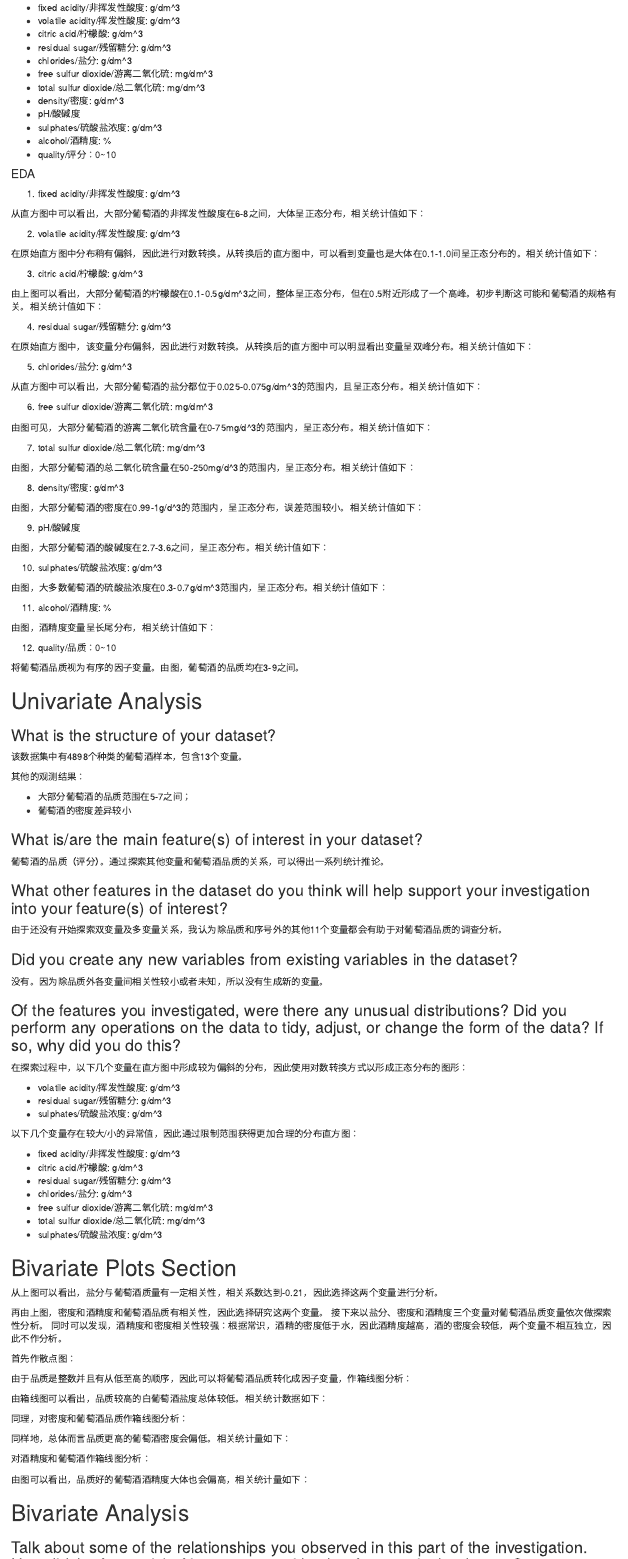
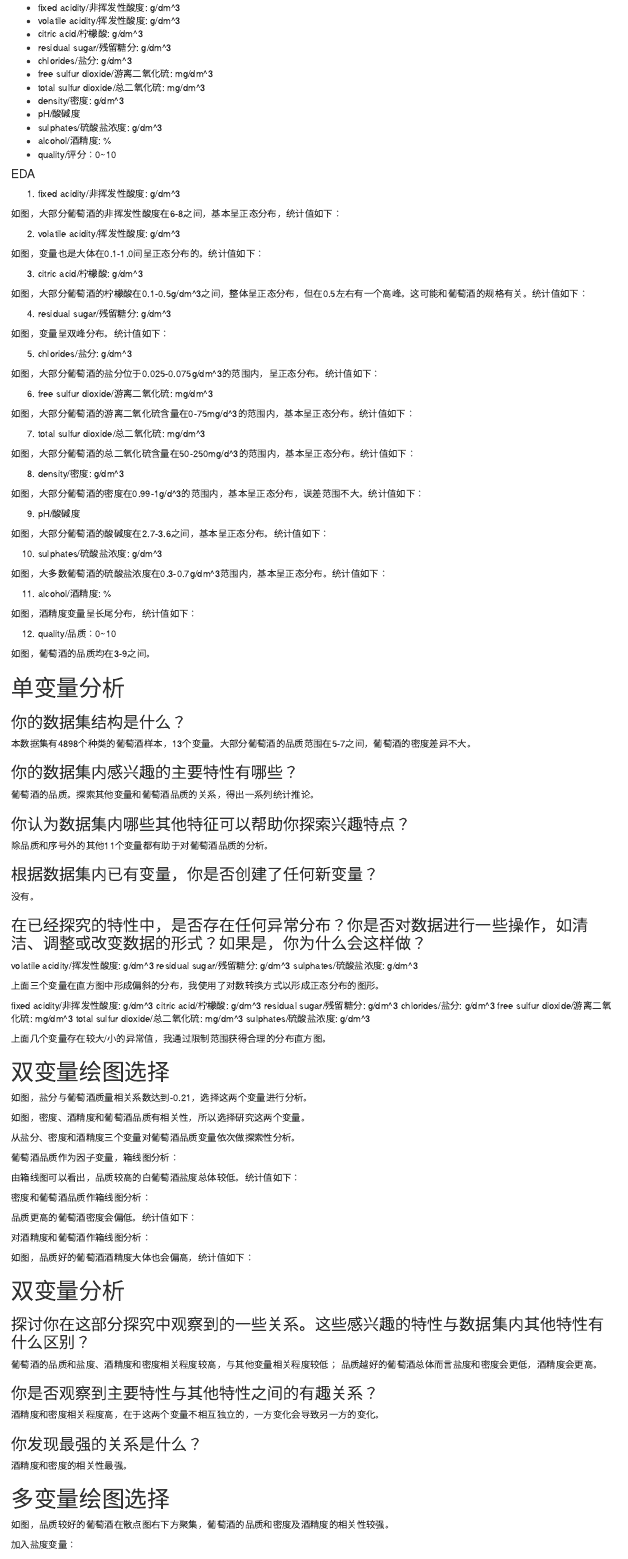
Before and after one commit to cr1998/Udacity_DA_Advance, an R Markdown document (P2/P2.Rmd): the page in a window 1100 px wide, from 180 px down, and a second part further down, joined at a grey line. Rendered offline with R 4.5, knitr and Pandoc, with nearby package versions; the code chunks are not run, so their results and figures are left out; both versions are drawn in the output format of the newer one.

Commit message:
Add files via upload

````diff
--- a/P2/P2.Rmd
+++ b/P2/P2.Rmd
@@ -58,11 +49,10 @@ ggplot(data = wine, aes(x = fixed.acidity)) +
         xlim(4,10)
 ```
 
-从直方图中可以看出，大部分葡萄酒的非挥发性酸度在6-8之间，大体呈正态分布，相关统计值如下：
+如图，大部分葡萄酒的非挥发性酸度在6-8之间，基本呈正态分布，统计值如下：
 ```{r echo=FALSE, message=FALSE, warning=FALSE}
 with(wine, summary(fixed.acidity))
 ```
-
 
 2. volatile acidity/挥发性酸度: g/dm^3
 
@@ -74,11 +62,10 @@ ggplot(data = wine, aes(x = volatile.acidity)) +
         scale_x_log10()
 ```
 
-在原始直方图中分布稍有偏斜，因此进行对数转换。从转换后的直方图中，可以看到变量也是大体在0.1-1.0间呈正态分布的。相关统计值如下：
+如图，变量也是大体在0.1-1.0间呈正态分布的。统计值如下：
 ```{r echo=FALSE, message=FALSE, warning=FALSE}
 with(wine, summary(volatile.acidity))
 ```
-
 
 3. citric acid/柠檬酸: g/dm^3
 
@@ -88,8 +75,7 @@ ggplot(data = wine, aes(x = citric.acid)) +
         xlim(0, 0.75)
 ```
 
-由上图可以看出，大部分葡萄酒的柠檬酸在0.1-0.5g/dm^3之间，整体呈正态分布，但在0.5附近形成了一个高峰。初步判断这可能和葡萄酒的规格有关。相关统计值如下：
-
+如图，大部分葡萄酒的柠檬酸在0.1-0.5g/dm^3之间，整体呈正态分布，但在0.5左右有一个高峰。这可能和葡萄酒的规格有关。统计值如下：
 ```{r echo=FALSE, message=FALSE, warning=FALSE}
 with(wine, summary(citric.acid))
 ```
@@ -107,8 +89,7 @@ ggplot(data = wine, aes(x = residual.sugar)) +
         scale_x_log10()
 ```
 
-在原始直方图中，该变量分布偏斜，因此进行对数转换。从转换后的直方图中可以明显看出变量呈双峰分布。相关统计值如下：
-
+如图，变量呈双峰分布。统计值如下：
 ```{r echo=FALSE, message=FALSE, warning=FALSE}
 with(wine, summary(residual.sugar))
 ```
@@ -122,12 +103,10 @@ ggplot(data = wine, aes(x = chlorides)) +
 
 ```
 
-从直方图中可以看出，大部分葡萄酒的盐分都位于0.025-0.075g/dm^3的范围内，且呈正态分布。相关统计值如下：
-
+如图，大部分葡萄酒的盐分位于0.025-0.075g/dm^3的范围内，呈正态分布。统计值如下：
 ```{r echo=FALSE, message=FALSE, warning=FALSE}
 with(wine, summary(chlorides))
 ```
-
 
 6. free sulfur dioxide/游离二氧化硫: mg/dm^3
 
@@ -137,8 +116,7 @@ ggplot(data = wine, aes(x = free.sulfur.dioxide)) +
         xlim(0, 100)
 ```
 
-由图可见，大部分葡萄酒的游离二氧化硫含量在0-75mg/d^3的范围内，呈正态分布。相关统计值如下：
-
+如图，大部分葡萄酒的游离二氧化硫含量在0-75mg/d^3的范围内，基本呈正态分布。统计值如下：
 ```{r echo=FALSE, message=FALSE, warning=FALSE}
 with(wine, summary(free.sulfur.dioxide))
 ```
@@ -151,8 +129,7 @@ ggplot(data = wine, aes(x = total.sulfur.dioxide)) +
         xlim(0, 300)
 ```
 
-由图，大部分葡萄酒的总二氧化硫含量在50-250mg/d^3的范围内，呈正态分布。相关统计值如下：
-
+如图，大部分葡萄酒的总二氧化硫含量在50-250mg/d^3的范围内，基本呈正态分布。统计值如下：
 ```{r echo=FALSE, message=FALSE, warning=FALSE}
 with(wine, summary(total.sulfur.dioxide))
 ```
@@ -166,8 +143,7 @@ ggplot(data = wine, aes(x = density)) +
 
 ```
 
-由图，大部分葡萄酒的密度在0.99-1g/d^3的范围内，呈正态分布，误差范围较小。相关统计值如下：
-
+如图，大部分葡萄酒的密度在0.99-1g/d^3的范围内，基本呈正态分布，误差范围不大。统计值如下：
 ```{r echo=FALSE, message=FALSE, warning=FALSE}
 with(wine, summary(density))
 ```
@@ -179,8 +155,7 @@ ggplot(data = wine, aes(x = pH)) +
         geom_histogram(bins = 110)
 ```
 
-由图，大部分葡萄酒的酸碱度在2.7-3.6之间，呈正态分布。相关统计值如下：
-
+如图，大部分葡萄酒的酸碱度在2.7-3.6之间，基本呈正态分布。统计值如下：
 ```{r echo=FALSE, message=FALSE, warning=FALSE}
 with(wine, summary(pH))
 ```
@@ -193,8 +168,7 @@ ggplot(data = wine, aes(x = sulphates)) +
         xlim(0.2, 0.9)
 ```
 
-由图，大多数葡萄酒的硫酸盐浓度在0.3-0.7g/dm^3范围内，呈正态分布。相关统计值如下：
-
+如图，大多数葡萄酒的硫酸盐浓度在0.3-0.7g/dm^3范围内，基本呈正态分布。统计值如下：
 ```{r echo=FALSE, message=FALSE, warning=FALSE}
 with(wine, summary(sulphates))
 ```
@@ -206,8 +180,7 @@ ggplot(data = wine, aes(x = alcohol)) +
       geom_histogram(bins = 63)
 ```
 
-由图，酒精度变量呈长尾分布，相关统计值如下：
-
+如图，酒精度变量呈长尾分布，统计值如下：
 ```{r echo=FALSE, message=FALSE, warning=FALSE}
 with(wine, summary(alcohol))
 ```
@@ -219,52 +192,40 @@ ggplot(data = wine, aes(x = quality)) +
         geom_histogram(stat = 'count')
 ```
 
-将葡萄酒品质视为有序的因子变量。由图，葡萄酒的品质均在3-9之间。
+如图，葡萄酒的品质均在3-9之间。
 
-# Univariate Analysis
+# 单变量分析
 
-### What is the structure of your dataset?
-该数据集中有4898个种类的葡萄酒样本，包含13个变量。
+### 你的数据集结构是什么？
+本数据集有4898个种类的葡萄酒样本，13个变量。大部分葡萄酒的品质范围在5-7之间，葡萄酒的密度差异不大。
 
-其他的观测结果：
+### 你的数据集内感兴趣的主要特性有哪些？
+葡萄酒的品质。探索其他变量和葡萄酒品质的关系，得出一系列统计推论。
 
-* 大部分葡萄酒的品质范围在5-7之间；
-* 葡萄酒的密度差异较小
+### 你认为数据集内哪些其他特征可以帮助你探索兴趣特点？
+除品质和序号外的其他11个变量都有助于对葡萄酒品质的分析。
 
+### 根据数据集内已有变量，你是否创建了任何新变量？
+没有。
 
-### What is/are the main feature(s) of interest in your dataset?
+### 在已经探究的特性中，是否存在任何异常分布？你是否对数据进行一些操作，如清洁、调整或改变数据的形式？如果是，你为什么会这样做？
+volatile acidity/挥发性酸度: g/dm^3
+residual sugar/残留糖分: g/dm^3
+sulphates/硫酸盐浓度: g/dm^3
 
-葡萄酒的品质（评分）。通过探索其他变量和葡萄酒品质的关系，可以得出一系列统计推论。
+上面三个变量在直方图中形成偏斜的分布，我使用了对数转换方式以形成正态分布的图形。
 
-### What other features in the dataset do you think will help support your investigation into your feature(s) of interest?
-由于还没有开始探索双变量及多变量关系，我认为除品质和序号外的其他11个变量都会有助于对葡萄酒品质的调查分析。
+fixed acidity/非挥发性酸度: g/dm^3
+citric acid/柠檬酸: g/dm^3
+residual sugar/残留糖分: g/dm^3
+chlorides/盐分: g/dm^3
+free sulfur dioxide/游离二氧化硫: mg/dm^3
+total sulfur dioxide/总二氧化硫: mg/dm^3
+sulphates/硫酸盐浓度: g/dm^3
 
-### Did you create any new variables from existing variables in the dataset?
-没有。因为除品质外各变量间相关性较小或者未知，所以没有生成新的变量。
+上面几个变量存在较大/小的异常值，我通过限制范围获得合理的分布直方图。
 
-### Of the features you investigated, were there any unusual distributions? Did you perform any operations on the data to tidy, adjust, or change the form of the data? If so, why did you do this?
-在探索过程中，以下几个变量在直方图中形成较为偏斜的分布，因此使用对数转换方式以形成正态分布的图形：
-
-* volatile acidity/挥发性酸度: g/dm^3
-* residual sugar/残留糖分: g/dm^3
-* sulphates/硫酸盐浓度: g/dm^3
-
-以下几个变量存在较大/小的异常值，因此通过限制范围获得更加合理的分布直方图：
-
-* fixed acidity/非挥发性酸度: g/dm^3
-* citric acid/柠檬酸: g/dm^3
-* residual sugar/残留糖分: g/dm^3
-* chlorides/盐分: g/dm^3
-* free sulfur dioxide/游离二氧化硫: mg/dm^3
-* total sulfur dioxide/总二氧化硫: mg/dm^3
-* sulphates/硫酸盐浓度: g/dm^3
-
-
-
-
-
-
-# Bivariate Plots Section
+# 双变量绘图选择
 ```{r echo=FALSE, Bivariate_Plots}
 wine <- wine[c(-1, -1)]
 
@@ -276,7 +237,7 @@ ggpairs(wine[c(1:6, 12)]) +
         panel.border = element_rect(fill = NA))
 ```
 
-从上图可以看出，盐分与葡萄酒质量有一定相关性，相关系数达到-0.21，因此选择这两个变量进行分析。
+如图，盐分与葡萄酒质量相关系数达到-0.21，选择这两个变量进行分析。
 
 ```{r echo=FALSE, message=FALSE, warning=FALSE}
 ggpairs(wine[c(7: 12)]) +
@@ -287,18 +248,11 @@ ggpairs(wine[c(7: 12)]) +
         panel.border = element_rect(fill = NA))
 ```
 
-再由上图，密度和酒精度和葡萄酒品质有相关性，因此选择研究这两个变量。
-接下来以盐分、密度和酒精度三个变量对葡萄酒品质变量依次做探索性分析。
-同时可以发现，酒精度和密度相关性较强：根据常识，酒精的密度低于水，因此酒精度越高，酒的密度会较低，两个变量不相互独立，因此不作分析。
+如图，密度、酒精度和葡萄酒品质有相关性，所以选择研究这两个变量。
 
-首先作散点图：
+从盐分、密度和酒精度三个变量对葡萄酒品质变量依次做探索性分析。
 
-```{r echo=FALSE, message=FALSE, warning=FALSE}
-ggplot(data = wine, aes(x = chlorides, y = quality)) +
-      geom_point()
-```
-
-由于品质是整数并且有从低至高的顺序，因此可以将葡萄酒品质转化成因子变量，作箱线图分析：
+葡萄酒品质作为因子变量，箱线图分析：
 
 ```{r echo=FALSE, message=FALSE, warning=FALSE}
 wine$quality <- factor(wine$quality)
@@ -307,15 +261,13 @@ ggplot(data = wine, aes(x = quality, y = chlorides)) +
         ylim(0, 0.09)
 ```
 
-由箱线图可以看出，品质较高的白葡萄酒盐度总体较低。相关统计数据如下：
-
+由箱线图可以看出，品质较高的白葡萄酒盐度总体较低。统计值如下：
 ```{r echo=FALSE, message=FALSE, warning=FALSE}
 by(wine$chlorides, wine$quality, summary)
 
 ```
 
-
-同理，对密度和葡萄酒品质作箱线图分析：
+密度和葡萄酒品质作箱线图分析：
 
 ```{r echo=FALSE, message=FALSE, warning=FALSE}
 ggplot(data = wine, aes(x = quality, y = density)) +
@@ -323,12 +275,10 @@ ggplot(data = wine, aes(x = quality, y = density)) +
         ylim(0.989, 0.9975)
 ```
 
-同样地，总体而言品质更高的葡萄酒密度会偏低。相关统计量如下：
-
+品质更高的葡萄酒密度会偏低。统计值如下：
 ```{r echo=FALSE, message=FALSE, warning=FALSE}
 by(wine$density, wine$quality, summary)
 ```
-
 
 对酒精度和葡萄酒作箱线图分析：
 
@@ -337,31 +287,25 @@ ggplot(data = wine, aes(x = quality, y = alcohol)) +
         geom_boxplot()
 ```
 
-由图可以看出，品质好的葡萄酒酒精度大体也会偏高，相关统计量如下：
-
+如图，品质好的葡萄酒酒精度大体也会偏高，统计值如下：
 ```{r echo=FALSE, message=FALSE, warning=FALSE}
 by(wine$alcohol, wine$quality, summary)
 ```
-# Bivariate Analysis
 
-### Talk about some of the relationships you observed in this part of the investigation. How did the feature(s) of interest vary with other features in the dataset?
-根据以上分析，可以初步得出以下推论：
+# 双变量分析
 
-* 葡萄酒的品质和盐度、酒精度和密度相关程度较高，与其他变量相关程度较低；
-* 品质越好的葡萄酒总体而言盐度和密度会更低，酒精度会更高。
+### 探讨你在这部分探究中观察到的一些关系。这些感兴趣的特性与数据集内其他特性有什么区别？
+葡萄酒的品质和盐度、酒精度和密度相关程度较高，与其他变量相关程度较低；
+品质越好的葡萄酒总体而言盐度和密度会更低，酒精度会更高。
 
-### Did you observe any interesting relationships between the other features (not the main feature(s) of interest)?
+### 你是否观察到主要特性与其他特性之间的有趣关系？
+酒精度和密度相关程度高，在于这两个变量不相互独立的，一方变化会导致另一方的变化。
 
-酒精度和密度相关程度高，其原因在于这两个变量是不相互独立的，某一方变化会导致另一方的变化。
-
-### What was the strongest relationship you found?
-
-酒精度和密度的相关性是最强的。
+### 你发现最强的关系是什么？
+酒精度和密度的相关性最强。
 
 
-
-
-# Multivariate Plots Section
+# 多变量绘图选择
 
 ```{r echo=FALSE, Multivariate_Plots}
 ggplot(data = wine, aes(x = alcohol, y = density)) +
@@ -370,9 +314,9 @@ ggplot(data = wine, aes(x = alcohol, y = density)) +
         scale_colour_brewer()
 ```
 
-观察散点图可以得知，品质较好的葡萄酒在散点图右下方聚集，因此可以显示出葡萄酒的品质和密度及酒精度的较强相关性。
+如图，品质较好的葡萄酒在散点图右下方聚集，葡萄酒的品质和密度及酒精度的相关性较强。
 
-进一步加入盐度变量：
+加入盐度变量：
 
 ```{r echo=FALSE, message=FALSE, warning=FALSE}
 ggplot(data = wine, aes(x = alcohol, y = density)) +
@@ -381,35 +325,32 @@ ggplot(data = wine, aes(x = alcohol, y = density)) +
         scale_colour_brewer()
 ```
 
-可以看出，品质较高的葡萄酒，盐度相对偏小。
+如图，品质较高的葡萄酒，盐度相对偏小。
 
-通过以上分析建立线性回归模型：
-
+建立线性回归模型：
 ```{r echo=FALSE, message=FALSE, warning=FALSE}
 wine$quality = unfactor(wine$quality)
 m1 <- lm(I(quality) ~ alcohol + chlorides, data = wine)
 m2 <- update(m1, ~ . + fixed.acidity + log(volatile.acidity) + citric.acid + log(residual.sugar) + free.sulfur.dioxide + total.sulfur.dioxide + pH + sulphates)
 mtable(m1, m2)
 ```
-由图可见，酒精度和盐度可以解释20%的葡萄酒品质，而加上其他的变量也仅能解释30%。
 
-# Multivariate Analysis
+如上，酒精度和盐度可以解释20%的葡萄酒品质，而加上其他的变量也仅能30%。
 
-### Talk about some of the relationships you observed in this part of the investigation. Were there features that strengthened each other in terms of looking at your feature(s) of interest?
+# 多变量分析
 
+###  探讨你在这部分探究中观察到的一些关系。通过观察感兴趣的特性，是否存在相互促进的特性？
 变量间的关系：
-品质好的葡萄酒密度更低，酒精度更高，盐度也更低。在多变量相关分析时可以明显看出这一点。
+品质好的葡萄酒密度更低，酒精度更高，盐度也更低。在多变量相关分析时更明显。
 
-### Were there any interesting or surprising interactions between features?
+### 这些特性之间是否存在有趣或惊人的联系呢？
+没有
 
-没有。
-
-### OPTIONAL: Did you create any models with your dataset? Discuss the strengths and limitations of your model.
-
-建立了多元线性回归模型，但该模型的拟合效果并不好。这可能与因变量为因子变量或者自变量数据处理得不够充分有关。但尽管如此，该模型的相关系数依然有30%，具有一定的解释力。
+### 选项：你是否创建过数据集的任何模型？讨论你模型的优缺点。
+建立了线性回归模型，但该模型的拟合效果并不好。可能与因变量为因子变量或者自变量数据处理得不够充分有关。但该模型的相关系数依然有30%，有一定的解释力。
 
 ------
 
-# Final Plots and Summary
+# 定稿图与总结
 
-### Plot One
+### 绘图一
````
Also changed, not shown: P2/P2.html (added), P2/P2.Rmd (65 more changed lines).
